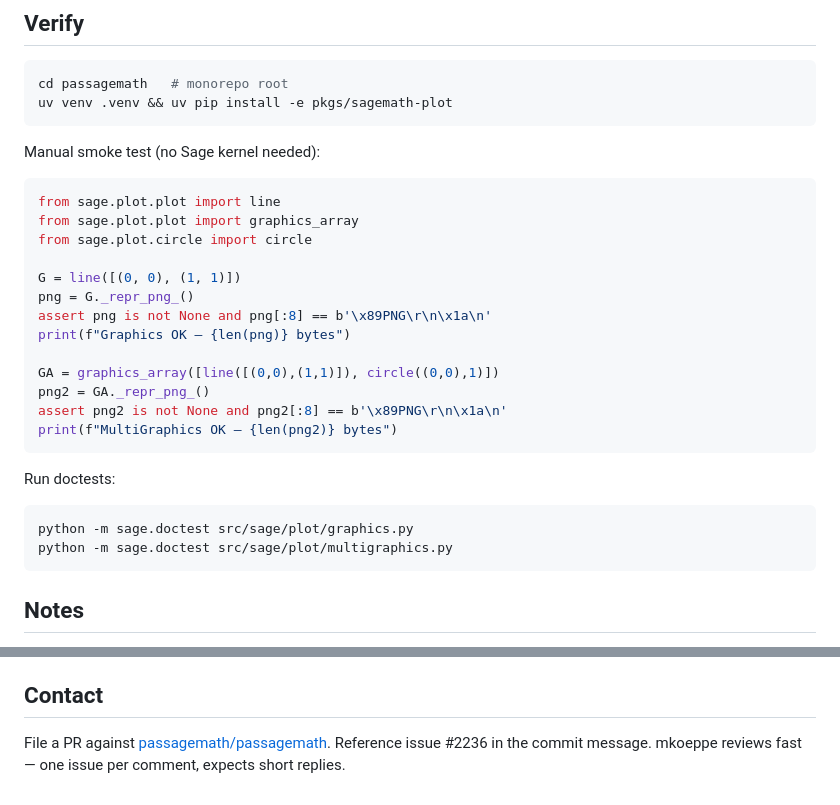
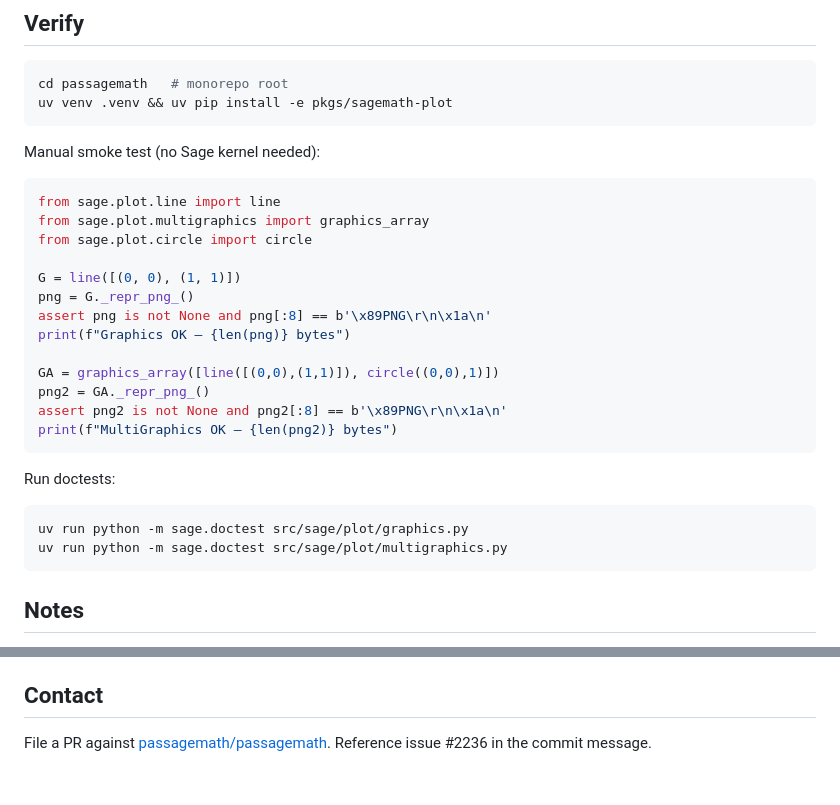
Before and after one commit to sacchen/passagemath-workspace, a Markdown page: projects/plot-display-plain-python-kernel.md, 2 parts joined by grey strips. Rendered like a GitHub page.

Commit message:
projects: fix smoke test imports, doctest runner, contact section
- sage.plot.line and sage.plot.multigraphics are the correct modules
- add uv run prefix to doctest runner
- remove prescriptive tone from contact section

Co-Authored-By: Claude Sonnet 4.6 <noreply@anthropic.com>

````diff
--- a/projects/plot-display-plain-python-kernel.md
+++ b/projects/plot-display-plain-python-kernel.md
@@ -185,8 +185,8 @@ uv venv .venv && uv pip install -e pkgs/sagemath-plot
 Manual smoke test (no Sage kernel needed):
 
 ```python
-from sage.plot.plot import line
-from sage.plot.plot import graphics_array
+from sage.plot.line import line
+from sage.plot.multigraphics import graphics_array
 from sage.plot.circle import circle
 
 G = line([(0, 0), (1, 1)])
@@ -203,8 +203,8 @@ print(f"MultiGraphics OK — {len(png2)} bytes")
 Run doctests:
 
 ```bash
-python -m sage.doctest src/sage/plot/graphics.py
-python -m sage.doctest src/sage/plot/multigraphics.py
+uv run python -m sage.doctest src/sage/plot/graphics.py
+uv run python -m sage.doctest src/sage/plot/multigraphics.py
 ```
 
 ## Notes
@@ -224,4 +224,3 @@ python -m sage.doctest src/sage/plot/multigraphics.py
 
 File a PR against [passagemath/passagemath](https://github.com/passagemath/passagemath).
 Reference issue #2236 in the commit message.
-mkoeppe reviews fast — one issue per comment, expects short replies.
````
